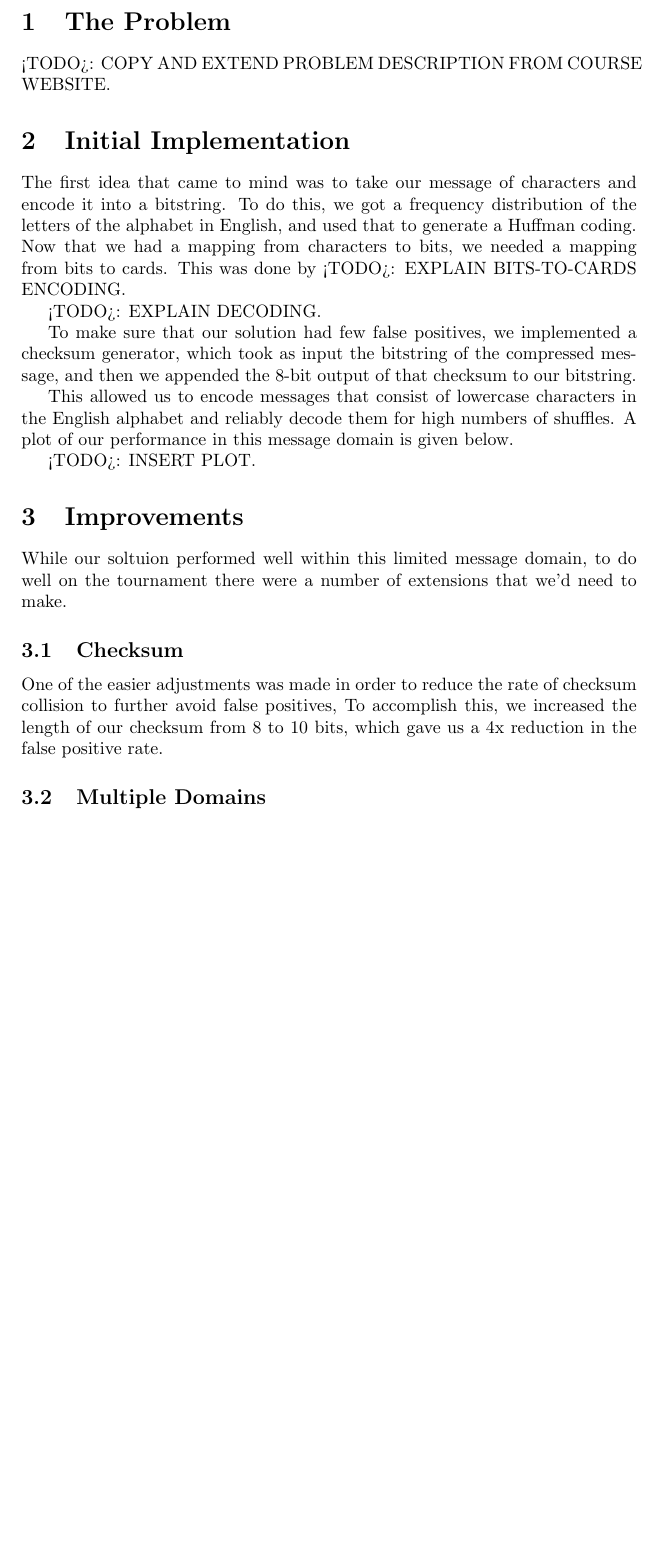
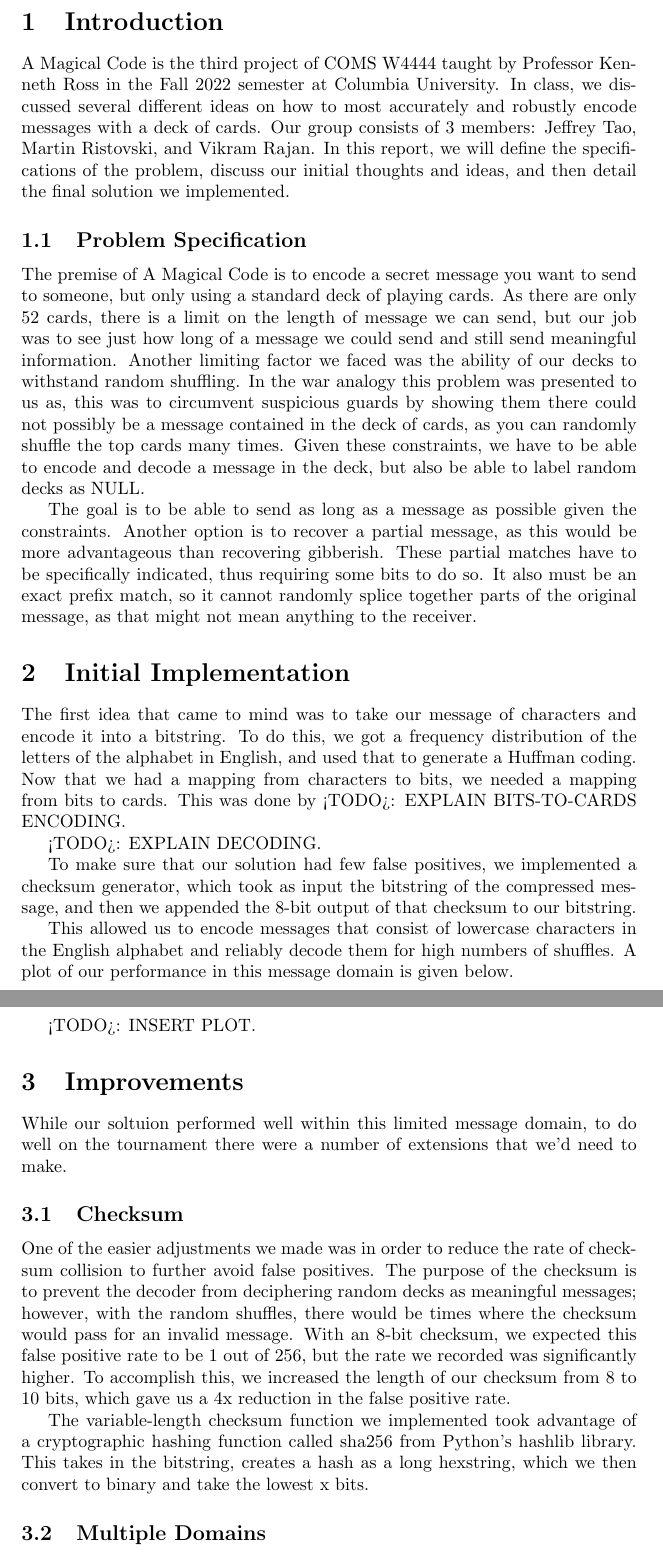
Before and after one commit to martinristovski/w4444-p3-g8-report, a LaTeX document (p3g8_report.tex): part of page 2 of 3 before the commit and two parts of pages 2 and 3 of 4 after it, the two joined at a grey line, cut at the place of the change, the shorter picture padded with empty space. Compiled offline with pdfLaTeX.

Commit message:
Added intro and more details to checksum

```diff
--- a/p3g8_report.tex
+++ b/p3g8_report.tex
@@ -11,9 +11,15 @@
 
 \pagebreak
 
-\section{The Problem}
+\section{Introduction}
 
-<TODO>: COPY AND EXTEND PROBLEM DESCRIPTION FROM COURSE WEBSITE.
+A Magical Code is the third project of COMS W4444 taught by Professor Kenneth Ross in the Fall 2022 semester at Columbia University. In class, we discussed several different ideas on how to most accurately and robustly encode messages with a deck of cards. Our group consists of 3 members: Jeffrey Tao, Martin Ristovski, and Vikram Rajan. In this report, we will define the specifications of the problem, discuss our initial thoughts and ideas, and then detail the final solution we implemented.
+
+\subsection{Problem Specification}
+
+The premise of A Magical Code is to encode a secret message you want to send to someone, but only using a standard deck of playing cards. As there are only 52 cards, there is a limit on the length of message we can send, but our job was to see just how long of a message we could send and still send meaningful information. Another limiting factor we faced was the ability of our decks to withstand random shuffling. In the war analogy this problem was presented to us as, this was to circumvent suspicious guards by showing them there could not possibly be a message contained in the deck of cards, as you can randomly shuffle the top cards many times. Given these constraints, we have to be able to encode and decode a message in the deck, but also be able to label random decks as NULL.
+
+The goal is to be able to send as long as a message as possible given the constraints. Another option is to recover a partial message, as this would be more advantageous than recovering gibberish. These partial matches have to be specifically indicated, thus requiring some bits to do so. It also must be an exact prefix match, so it cannot randomly splice together parts of the original message, as that might not mean anything to the receiver.
 
 \section{Initial Implementation}
 
@@ -32,7 +38,9 @@ This allowed us to encode messages that consist of lowercase characters in the E
 While our soltuion performed well within this limited message domain, to do well on the tournament there were a number of extensions that we'd need to make.
 
 \subsection{Checksum}
-One of the easier adjustments was made in order to reduce the rate of checksum collision to further avoid false positives, To accomplish this, we increased the length of our checksum from 8 to 10 bits, which gave us a 4x reduction in the false positive rate.
+One of the easier adjustments we made was in order to reduce the rate of checksum collision to further avoid false positives. The purpose of the checksum is to prevent the decoder from deciphering random decks as meaningful messages; however, with the random shuffles, there would be times where the checksum would pass for an invalid message. With an 8-bit checksum, we expected this false positive rate to be 1 out of 256, but the rate we recorded was significantly higher. To accomplish this, we increased the length of our checksum from 8 to 10 bits, which gave us a 4x reduction in the false positive rate.
+
+The variable-length checksum function we implemented took advantage of a cryptographic hashing function called sha256 from Python's hashlib library. This takes in the bitstring, creates a hash as a long hexstring, which we then convert to binary and take the lowest x bits.
 
 \subsection{Multiple Domains}
 Then, we added support for multiple message domains. Implementing multiple domains allowed us to use a more efficient encoding scheme for each domain, which in turn decreased the length of our message and made it more resistant to shuffles. However, we also had to dedicate 3 bits of our bitstring to let the decoder know which scheme was used to encode the message. In our testing, this was a worthwhile tradeoff. We added a number of character-based encoding schemes, which also used Huffman coding but with a different set of charcters and thus a different frequency distribution. In particular, we added a domain containing only numbers, a domain containing charcters typically found in English writing (uppercase and lowercase letters, numbers, space, and a few punctuation marks), and a domain containing all printable ASCII characters, which we used as a fallback of sorts, since it is able to encode any message at the cost of efficiency.
```
